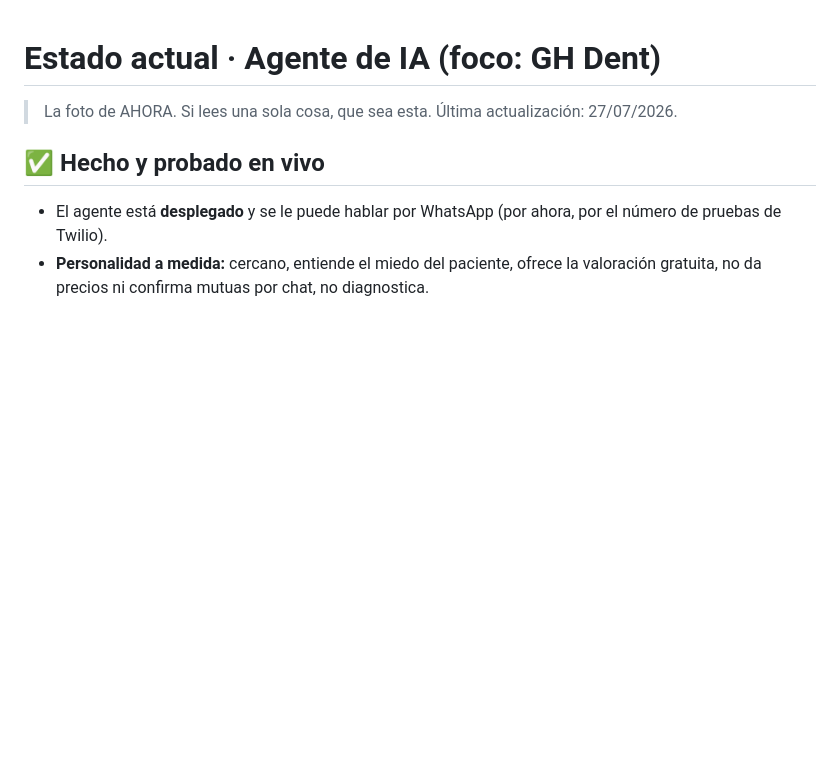
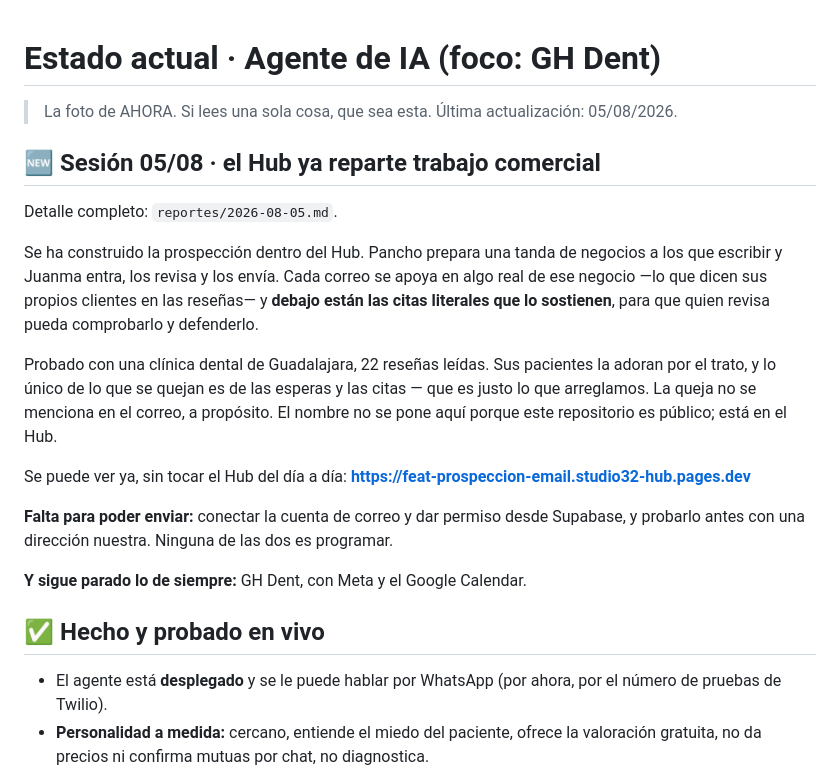
Before and after one commit to tsmluky/Studio32, a Markdown page: reportes/ESTADO.md, the part around the change. Drawn GitHub-style; blank space fills up the shorter version.

```diff
--- a/reportes/ESTADO.md
+++ b/reportes/ESTADO.md
@@ -1,6 +1,28 @@
 # Estado actual · Agente de IA (foco: GH Dent)
 
-> La foto de AHORA. Si lees una sola cosa, que sea esta. Última actualización: 27/07/2026.
+> La foto de AHORA. Si lees una sola cosa, que sea esta. Última actualización: 05/08/2026.
+
+## 🆕 Sesión 05/08 · el Hub ya reparte trabajo comercial
+
+Detalle completo: `reportes/2026-08-05.md`.
+
+Se ha construido la prospección dentro del Hub. Pancho prepara una tanda de negocios a los
+que escribir y Juanma entra, los revisa y los envía. Cada correo se apoya en algo real de
+ese negocio —lo que dicen sus propios clientes en las reseñas— y **debajo están las citas
+literales que lo sostienen**, para que quien revisa pueda comprobarlo y defenderlo.
+
+Probado con una clínica dental de Guadalajara, 22 reseñas leídas. Sus pacientes la adoran
+por el trato, y lo único de lo que se quejan es de las esperas y las citas — que es justo lo
+que arreglamos. La queja no se menciona en el correo, a propósito. El nombre no se pone aquí
+porque este repositorio es público; está en el Hub.
+
+Se puede ver ya, sin tocar el Hub del día a día:
+**https://feat-prospeccion-email.studio32-hub.pages.dev**
+
+**Falta para poder enviar:** conectar la cuenta de correo y dar permiso desde Supabase, y
+probarlo antes con una dirección nuestra. Ninguna de las dos es programar.
+
+**Y sigue parado lo de siempre:** GH Dent, con Meta y el Google Calendar.
 
 ## ✅ Hecho y probado en vivo
 
```
Also changed, not shown: reportes/2026-08-05.md (added, +77 -0 lines).
